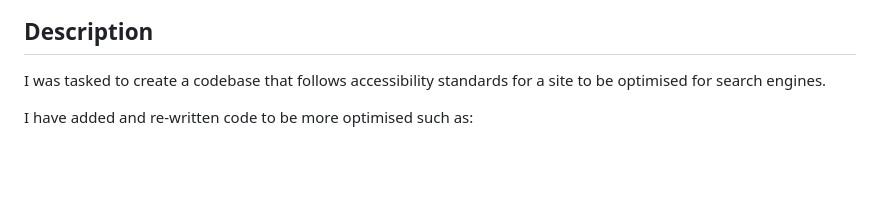
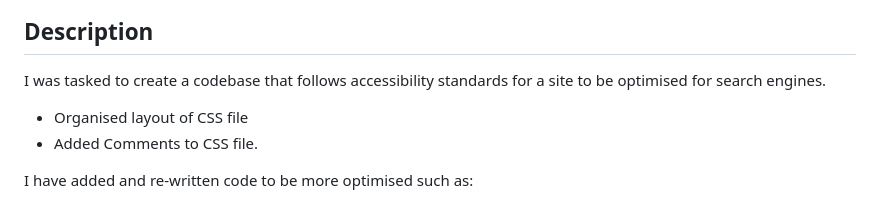
Before and after one commit to Staroyee/Code-Refactor-Module-1-Daniel-Masefield, a Markdown page: README.md, the part around the change. Drawn GitHub-style; blank space fills up the shorter version.

```diff
--- a/README.md
+++ b/README.md
@@ -3,6 +3,9 @@
 ## Description
 I was tasked to create a codebase that follows accessibility standards
 for a site to be optimised for search engines.
+
+* Organised layout of CSS file
+* Added Comments to CSS file.
 
 I have added and re-written code to be more optimised such as:
 
```
